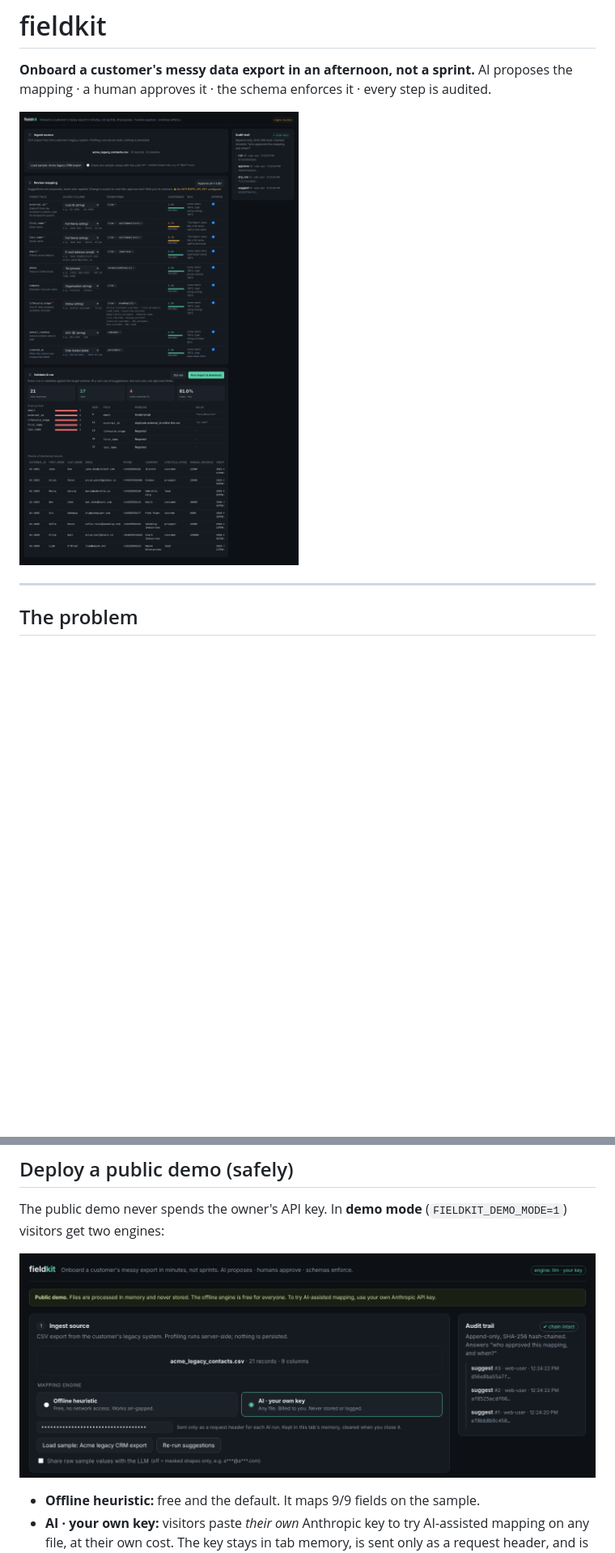
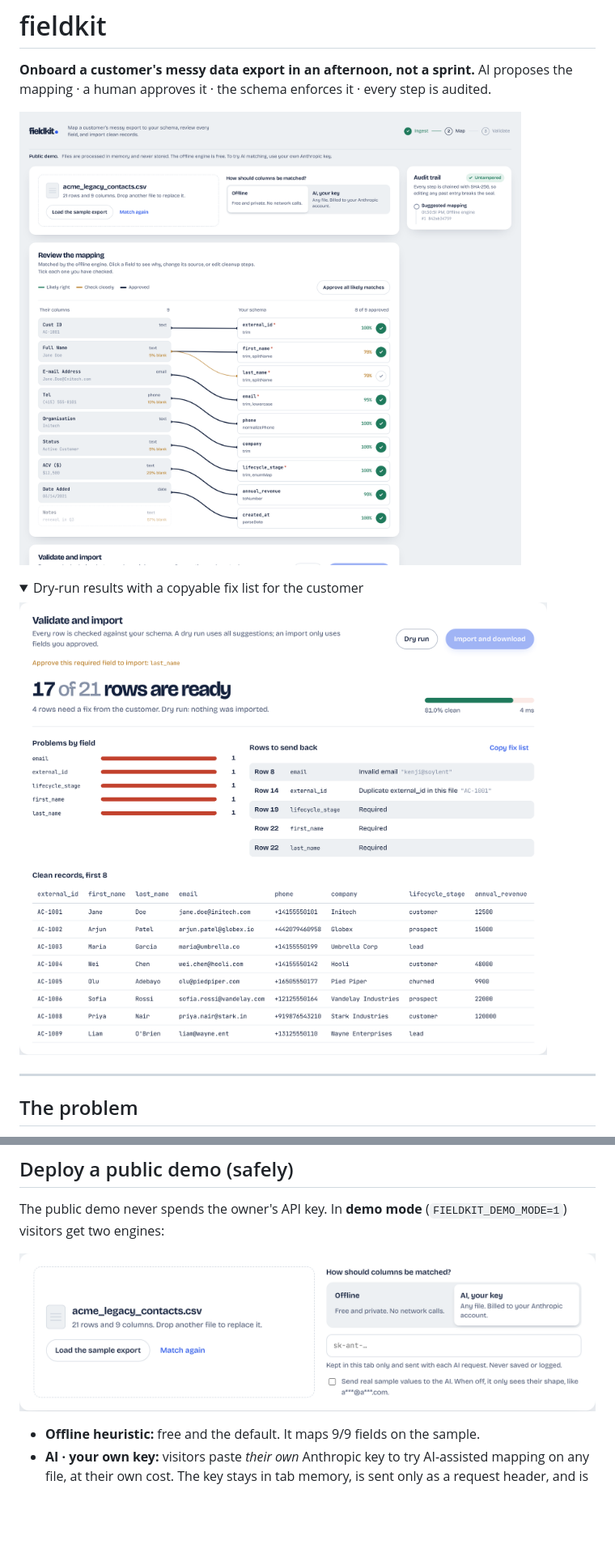
Before and after one commit to chaitany/fieldkit, a Markdown page: README.md, 2 parts joined by grey strips. Shown at 81% size. Rendered like a GitHub page; pictures changed too: docs/demo-mode.png, docs/results.png (added), docs/screenshot.png; folded sections open; blank space fills up the shorter version.

```diff
--- a/README.md
+++ b/README.md
@@ -3,7 +3,12 @@
 **Onboard a customer's messy data export in an afternoon, not a sprint.**
 AI proposes the mapping · a human approves it · the schema enforces it · every step is audited.
 
-![Fieldkit workbench](docs/screenshot.png)
+![Fieldkit mapping canvas: customer columns wired to schema fields, colored by confidence](docs/screenshot.png)
+
+<details><summary>Dry-run results with a copyable fix list for the customer</summary>
+
+![Dry run results](docs/results.png)
+</details>
 
 ---
 
```
Also changed, not shown: other parts of README.md (+1 -1 lines), docs/DEMO_SCRIPT.md (+4 -4 lines), 14 other files.
